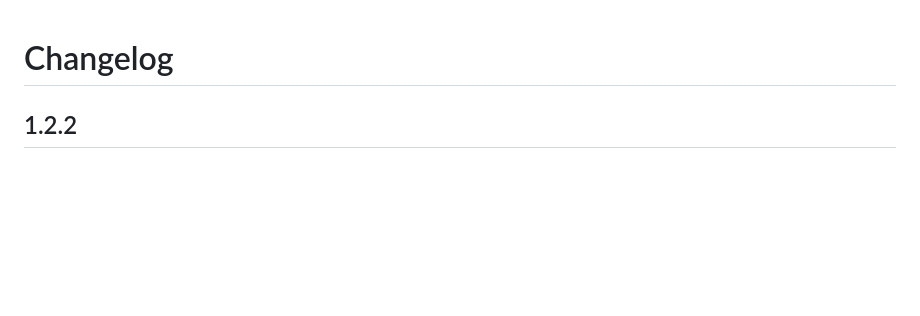
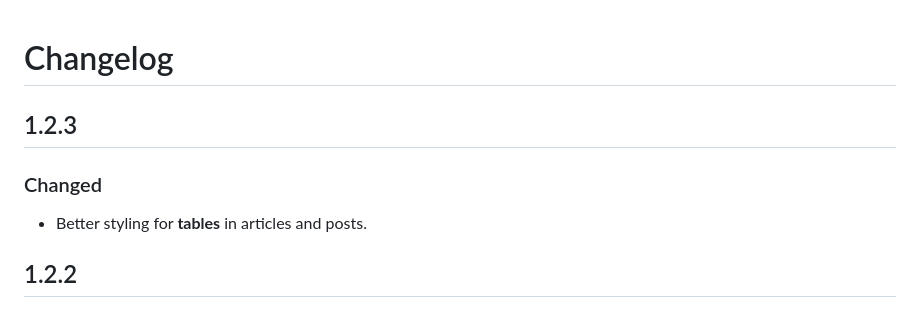
Before and after one commit to blacklight/madblog, a Markdown page: CHANGELOG.md, the part around the change. Drawn GitHub-style; blank space fills up the shorter version.

Commit message:
docs(changelog): Updated CHANGELOG

```diff
--- a/CHANGELOG.md
+++ b/CHANGELOG.md
@@ -1,4 +1,10 @@
 # Changelog
+
+## 1.2.3
+
+### Changed
+
+- Better styling for **tables** in articles and posts.
 
 ## 1.2.2
 
```
